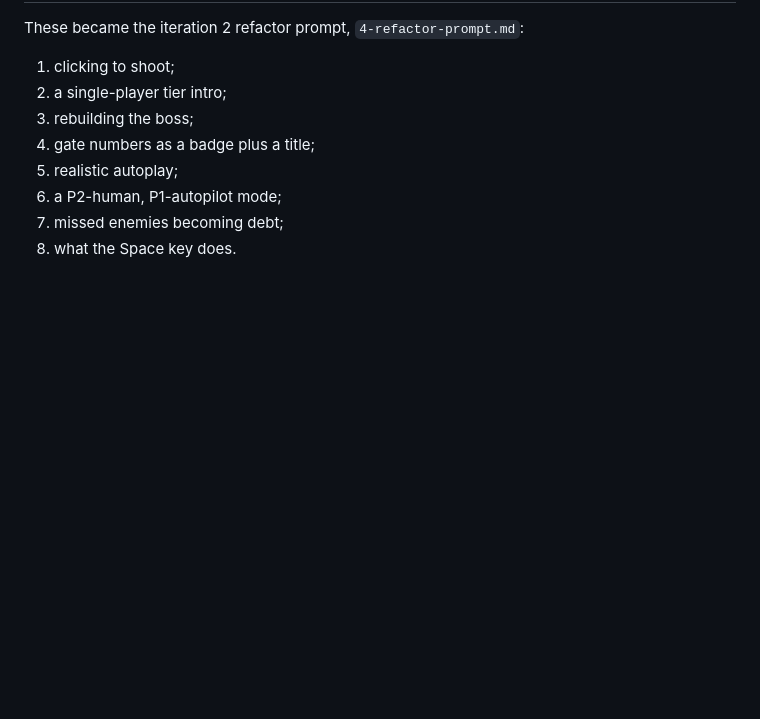
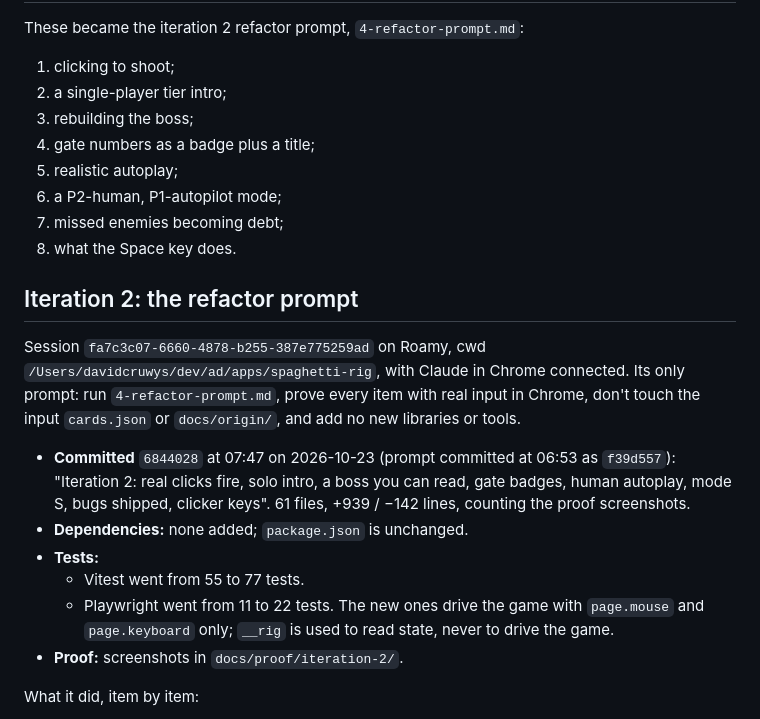
Before and after one commit to appydave/spaghetti-rig, a Markdown page: docs/origin/3-build-record.md, the part around one of its changes. GitHub-like rendering; blank space fills up the shorter version.

Commit message:
Build record: iteration 2
Co-Authored-By: Claude Opus 5.5 <noreply@anthropic.com>
Claude-Session: https://claude.ai/code/session_01TVNQXqLybmmg5MbiAzXLpH

```diff
--- a/docs/origin/3-build-record.md
+++ b/docs/origin/3-build-record.md
@@ -63,3 +63,17 @@ These became the iteration 2 refactor prompt, `4-refactor-prompt.md`:
 6. a P2-human, P1-autopilot mode;
 7. missed enemies becoming debt;
 8. what the Space key does.
+
+## Iteration 2: the refactor prompt
+
+Session `fa7c3c07-6660-4878-b255-387e775259ad` on Roamy, cwd `/Users/davidcruwys/dev/ad/apps/spaghetti-rig`, with Claude in Chrome connected. Its only prompt: run `4-refactor-prompt.md`, prove every item with real input in Chrome, don't touch the input `cards.json` or `docs/origin/`, and add no new libraries or tools.
+
+- **Committed** `6844028` at 07:47 on 2026-10-23 (prompt committed at 06:53 as `f39d557`): "Iteration 2: real clicks fire, solo intro, a boss you can read, gate badges, human autoplay, mode S, bugs shipped, clicker keys". 61 files, +939 / −142 lines, counting the proof screenshots.
+- **Dependencies:** none added; `package.json` is unchanged.
+- **Tests:**
+  - Vitest went from 55 to 77 tests.
+  - Playwright went from 11 to 22 tests. The new ones drive the game with `page.mouse` and `page.keyboard` only; `__rig` is used to read state, never to drive the game.
+- **Proof:** screenshots in `docs/proof/iteration-2/`.
+
+What it did, item by item:
+
```
Also changed, not shown: other parts of docs/origin/3-build-record.md (+43 -0 lines).
